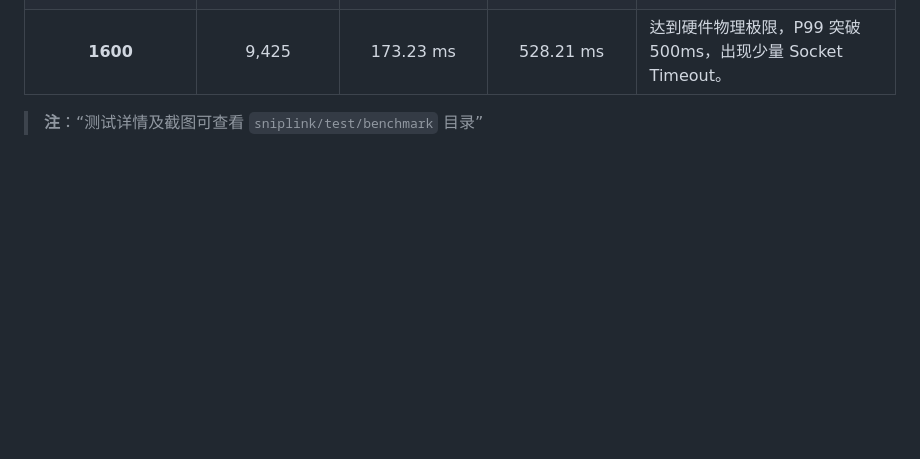
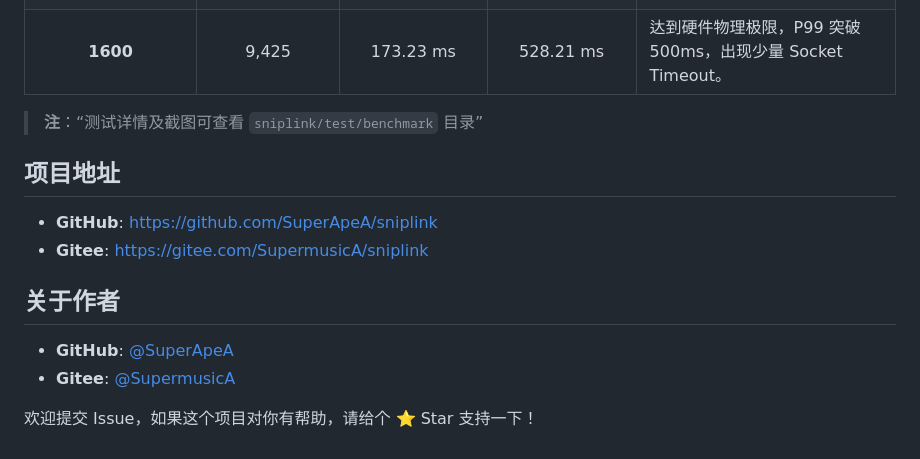
Before and after one commit to SuperApeA/sniplink, a Markdown page: README.md, the part around the change. GitHub-like rendering; blank space fills up the shorter version.

Commit message:
[UPT]README添加作者和仓库url

```diff
--- a/README.md
+++ b/README.md
@@ -190,3 +190,16 @@ curl -X POST http://localhost:8080/api/v1/links \
 |       **800**        |       9,699        |        84.73 ms        |        257.76 ms        | 吞吐量依然坚挺，但长尾延迟明显，请求开始排队。              |
 |       **1600**       |       9,425        |       173.23 ms        |        528.21 ms        | 达到硬件物理极限，P99 突破 500ms，出现少量 Socket Timeout。 |
 > **注**：“测试详情及截图可查看 `sniplink/test/benchmark` 目录”
+
+
+## 项目地址
+
+- **GitHub**: [https://github.com/SuperApeA/sniplink](https://github.com/SuperApeA/sniplink)
+- **Gitee**: [https://gitee.com/SupermusicA/sniplink](https://gitee.com/SupermusicA/sniplink)
+
+## 关于作者
+
+- **GitHub**: [@SuperApeA](https://github.com/SuperApeA)
+- **Gitee**: [@SupermusicA](https://gitee.com/SupermusicA)
+
+欢迎提交 Issue，如果这个项目对你有帮助，请给个 ⭐️ Star 支持一下！
```
Also changed, not shown: README.en.md (+13 -0 lines).
